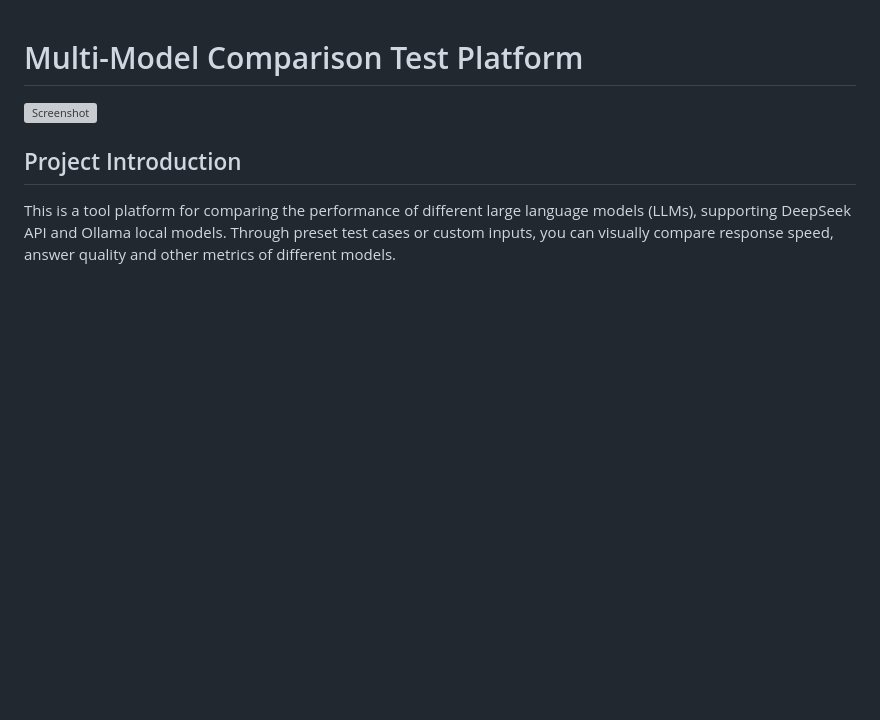
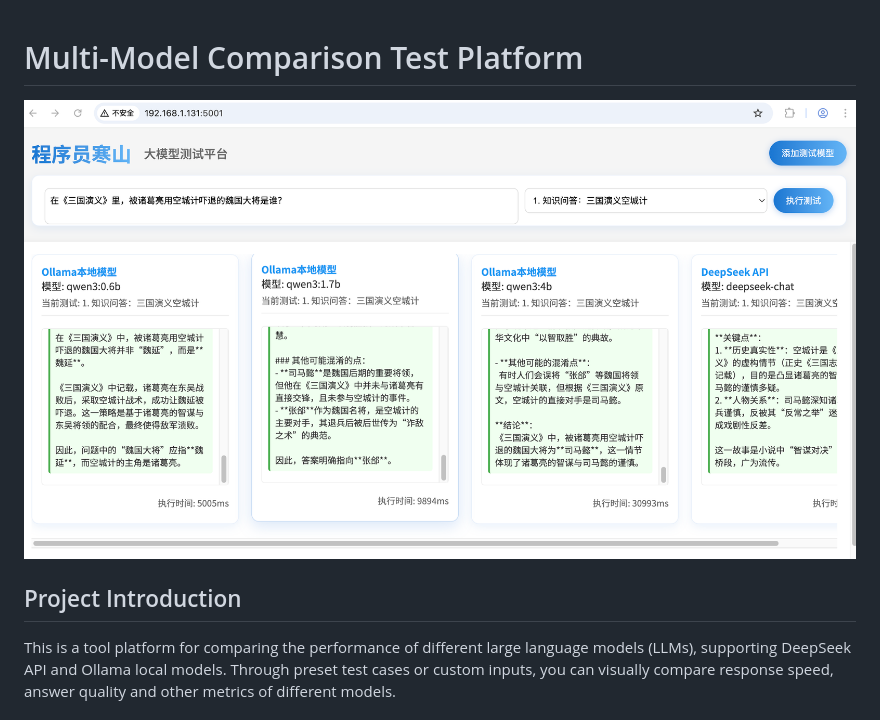
Before and after one commit to HanShan006/multi_models_compare_test, a Markdown page: README_EN.md, the part around the change. GitHub-like rendering; pictures changed too: image.png (added); blank space fills up the shorter version; grey boxes are pictures that could not be loaded.

```diff
--- a/README_EN.md
+++ b/README_EN.md
@@ -1,6 +1,6 @@
 # Multi-Model Comparison Test Platform
 
-![Screenshot](screenshot.png)
+![alt text](image.png)
 
 ## Project Introduction
 
```
Also changed, not shown: README.md (+1 -1 lines), image-1.png (added).
